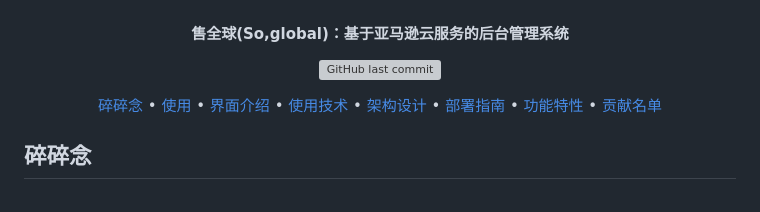
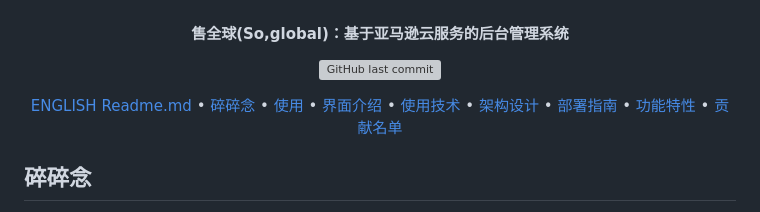
Before and after one commit to Oran-Ac/aws-hackathon-2021, a Markdown page: README.md, the part around the change. GitHub-like rendering; grey boxes are pictures that could not be loaded.

Commit message:
English version

```diff
--- a/README.md
+++ b/README.md
@@ -11,6 +11,7 @@
 
 </p>
 <p align="center">
+    <a href="\README_EN.md">ENGLISH Readme.md</a> •
      <a href="#computer-%E4%BD%BF%E7%94%A8">碎碎念</a> •
   <a href="#computer-%E4%BD%BF%E7%94%A8">使用</a> •
   <a href="#rocket-界面介绍">界面介绍</a> •
```
